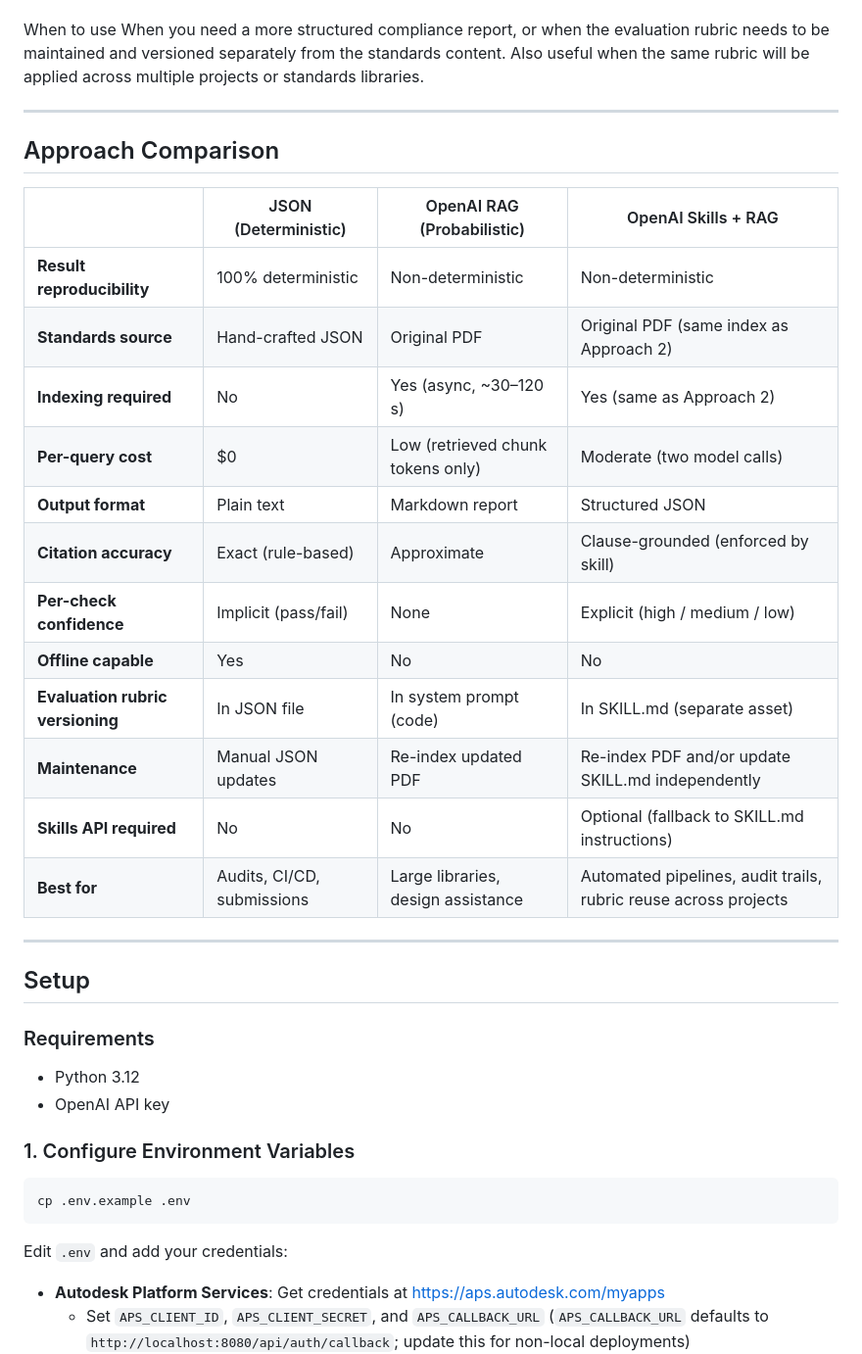
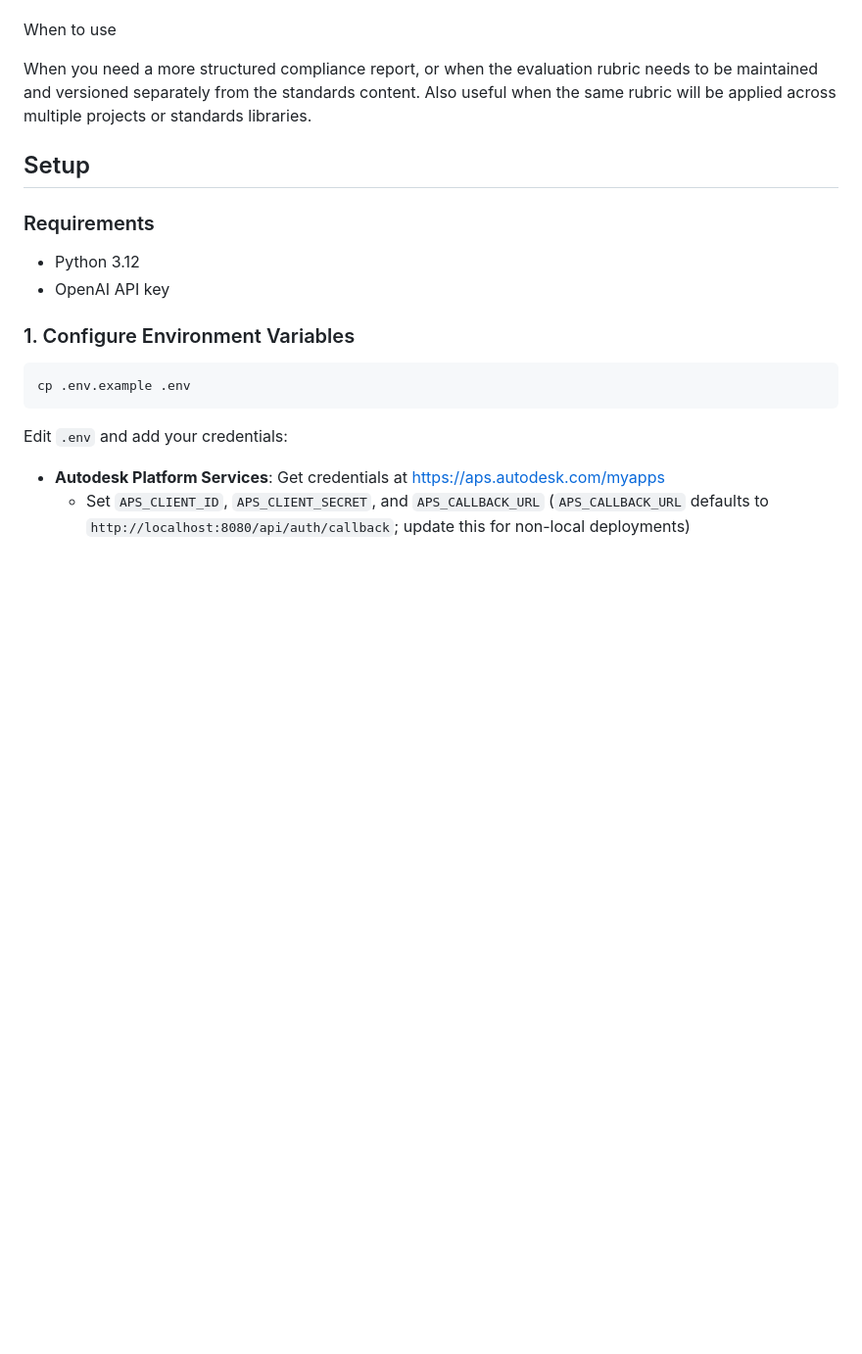
Before and after one commit to autodesk-platform-services/aps-ai-road-design-check, a Markdown page: README.md, the part around one of its changes. Shown at 98% size. Drawn GitHub-style; blank space fills up the shorter version.

```diff
--- a/README.md
+++ b/README.md
@@ -163,28 +165,8 @@ Cons
 - Black-box reasoning: Cannot fully trace why a specific threshold was or was not applied
 
 When to use
+
 When you need a more structured compliance report, or when the evaluation rubric needs to be maintained and versioned separately from the standards content. Also useful when the same rubric will be applied across multiple projects or standards libraries.
-
----
-
-## Approach Comparison
-
-| | JSON (Deterministic) | OpenAI RAG (Probabilistic) | OpenAI Skills + RAG |
-|---|---|---|---|
-| **Result reproducibility** | 100% deterministic | Non-deterministic | Non-deterministic |
-| **Standards source** | Hand-crafted JSON | Original PDF | Original PDF (same index as Approach 2) |
-| **Indexing required** | No | Yes (async, ~30–120 s) | Yes (same as Approach 2) |
-| **Per-query cost** | $0 | Low (retrieved chunk tokens only) | Moderate (two model calls) |
-| **Output format** | Plain text | Markdown report | Structured JSON |
-| **Citation accuracy** | Exact (rule-based) | Approximate | Clause-grounded (enforced by skill) |
-| **Per-check confidence** | Implicit (pass/fail) | None | Explicit (high / medium / low) |
-| **Offline capable** | Yes | No | No |
-| **Evaluation rubric versioning** | In JSON file | In system prompt (code) | In SKILL.md (separate asset) |
-| **Maintenance** | Manual JSON updates | Re-index updated PDF | Re-index PDF and/or update SKILL.md independently |
-| **Skills API required** | No | No | Optional (fallback to SKILL.md instructions) |
-| **Best for** | Audits, CI/CD, submissions | Large libraries, design assistance | Automated pipelines, audit trails, rubric reuse across projects |
-
----
 
 ## Setup
 
```
Also changed, not shown: other parts of README.md (+2 -0 lines).
